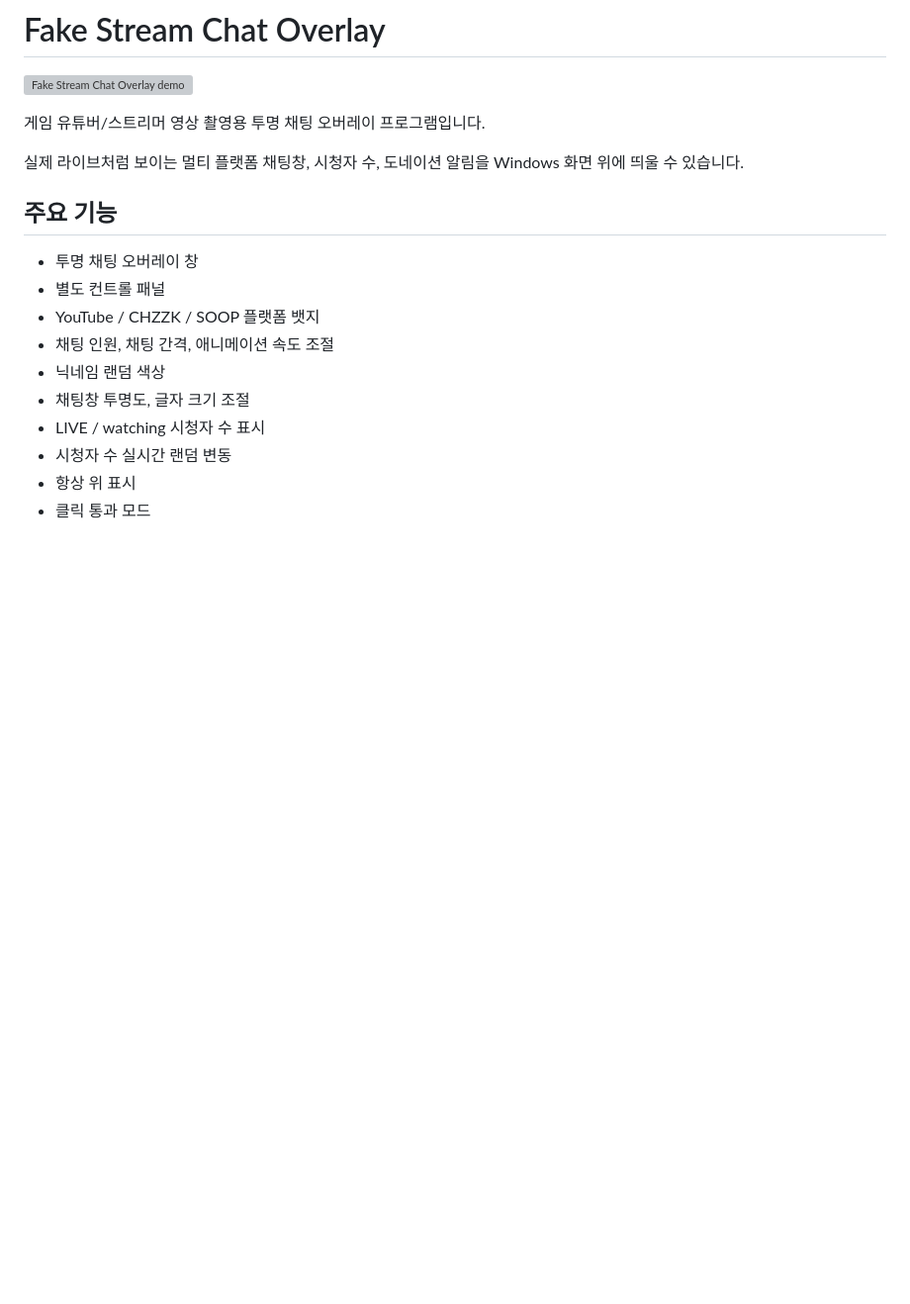
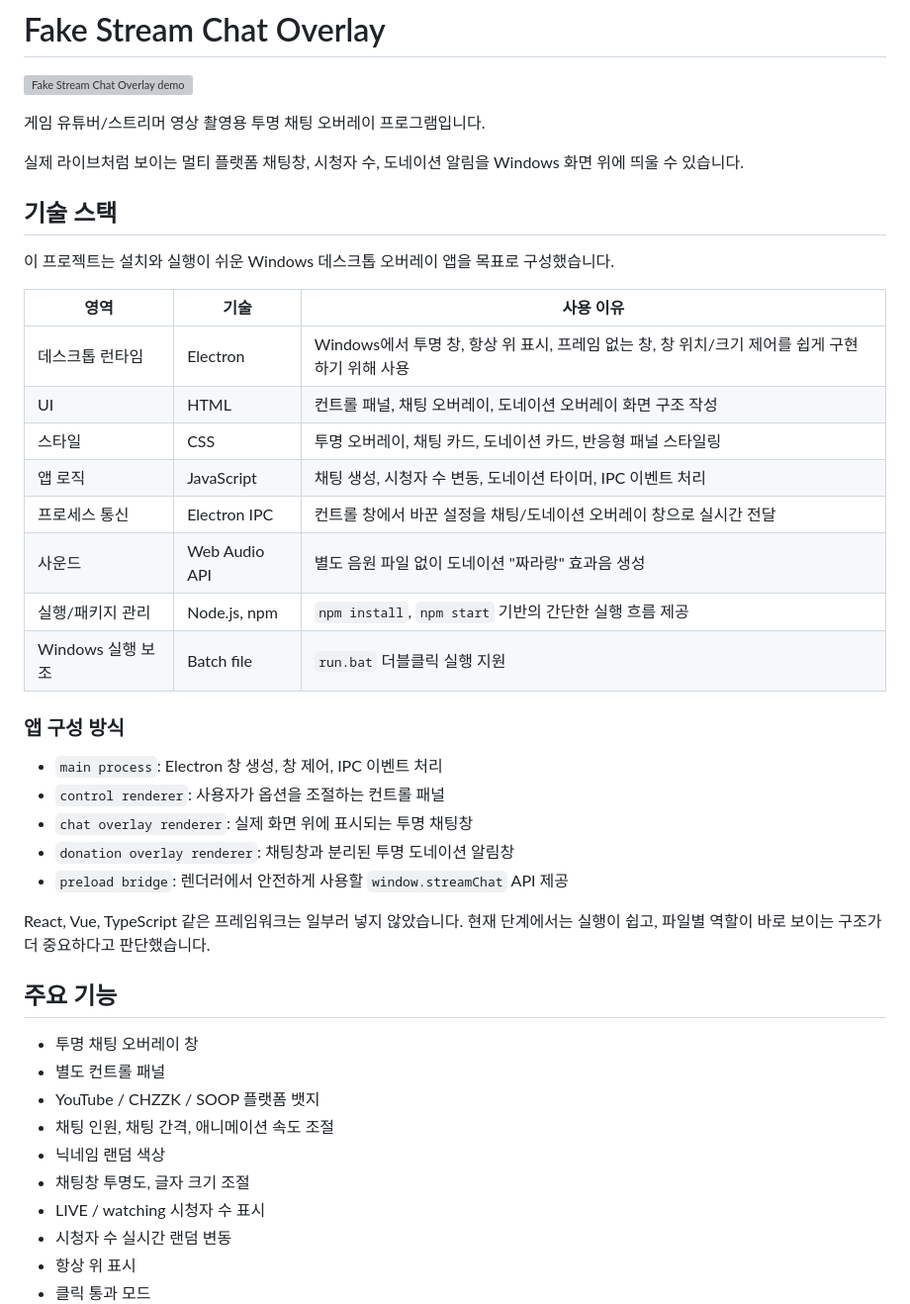
Before and after one commit to AnSungHyun/fake-stream-chat-overlay, a Markdown page: README.md, the part around the change. Shown at 99% size. GitHub-like rendering; blank space fills up the shorter version; grey boxes are pictures that could not be loaded.

Commit message:
Document project tech stack

```diff
--- a/README.md
+++ b/README.md
@@ -5,6 +5,31 @@
 게임 유튜버/스트리머 영상 촬영용 투명 채팅 오버레이 프로그램입니다.
 
 실제 라이브처럼 보이는 멀티 플랫폼 채팅창, 시청자 수, 도네이션 알림을 Windows 화면 위에 띄울 수 있습니다.
+
+## 기술 스택
+
+이 프로젝트는 설치와 실행이 쉬운 Windows 데스크톱 오버레이 앱을 목표로 구성했습니다.
+
+| 영역 | 기술 | 사용 이유 |
+| --- | --- | --- |
+| 데스크톱 런타임 | Electron | Windows에서 투명 창, 항상 위 표시, 프레임 없는 창, 창 위치/크기 제어를 쉽게 구현하기 위해 사용 |
+| UI | HTML | 컨트롤 패널, 채팅 오버레이, 도네이션 오버레이 화면 구조 작성 |
+| 스타일 | CSS | 투명 오버레이, 채팅 카드, 도네이션 카드, 반응형 패널 스타일링 |
+| 앱 로직 | JavaScript | 채팅 생성, 시청자 수 변동, 도네이션 타이머, IPC 이벤트 처리 |
+| 프로세스 통신 | Electron IPC | 컨트롤 창에서 바꾼 설정을 채팅/도네이션 오버레이 창으로 실시간 전달 |
+| 사운드 | Web Audio API | 별도 음원 파일 없이 도네이션 "짜라랑" 효과음 생성 |
+| 실행/패키지 관리 | Node.js, npm | `npm install`, `npm start` 기반의 간단한 실행 흐름 제공 |
+| Windows 실행 보조 | Batch file | `run.bat` 더블클릭 실행 지원 |
+
+### 앱 구성 방식
+
+- `main process`: Electron 창 생성, 창 제어, IPC 이벤트 처리
+- `control renderer`: 사용자가 옵션을 조절하는 컨트롤 패널
+- `chat overlay renderer`: 실제 화면 위에 표시되는 투명 채팅창
+- `donation overlay renderer`: 채팅창과 분리된 투명 도네이션 알림창
+- `preload bridge`: 렌더러에서 안전하게 사용할 `window.streamChat` API 제공
+
+React, Vue, TypeScript 같은 프레임워크는 일부러 넣지 않았습니다. 현재 단계에서는 실행이 쉽고, 파일별 역할이 바로 보이는 구조가 더 중요하다고 판단했습니다.
 
 ## 주요 기능
 
```
